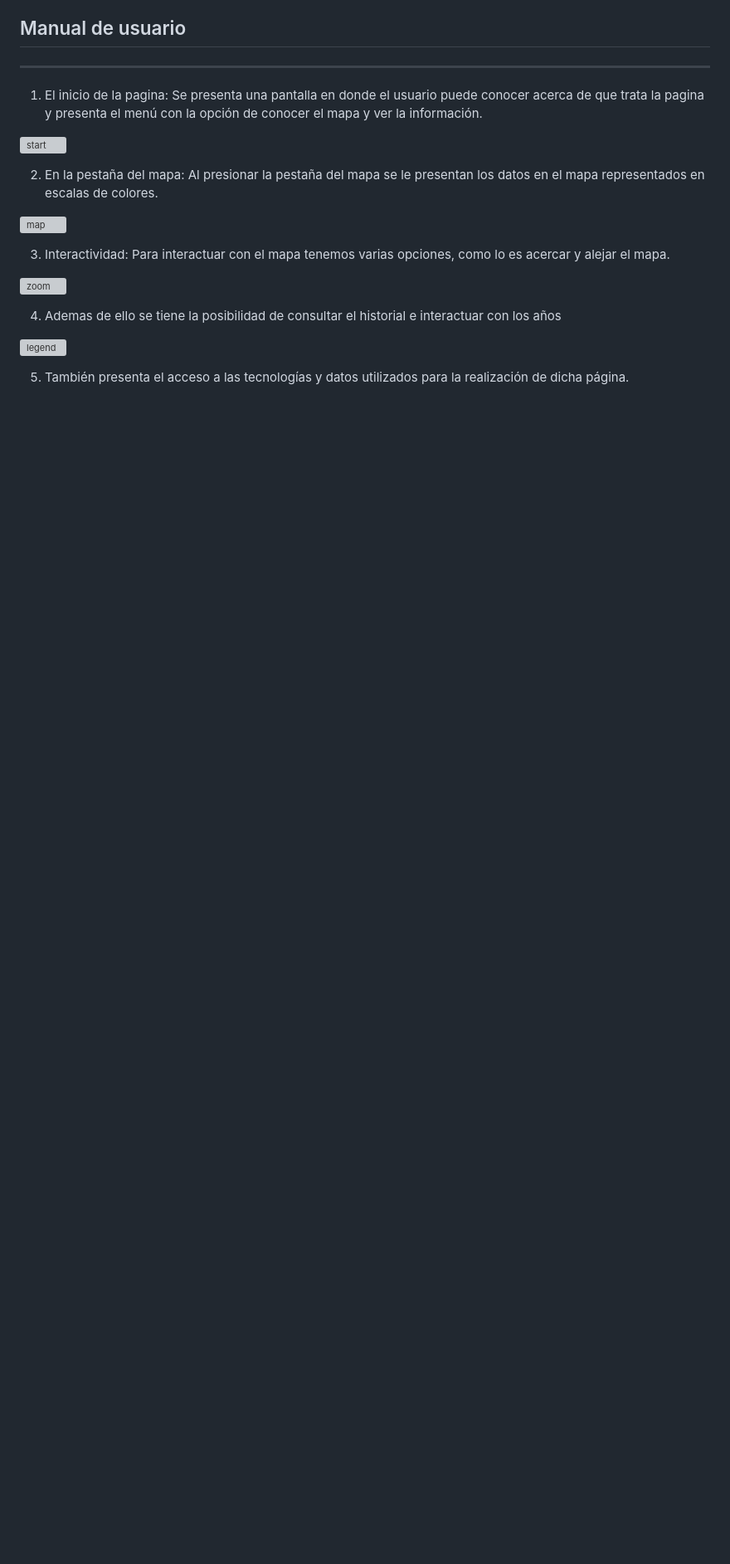
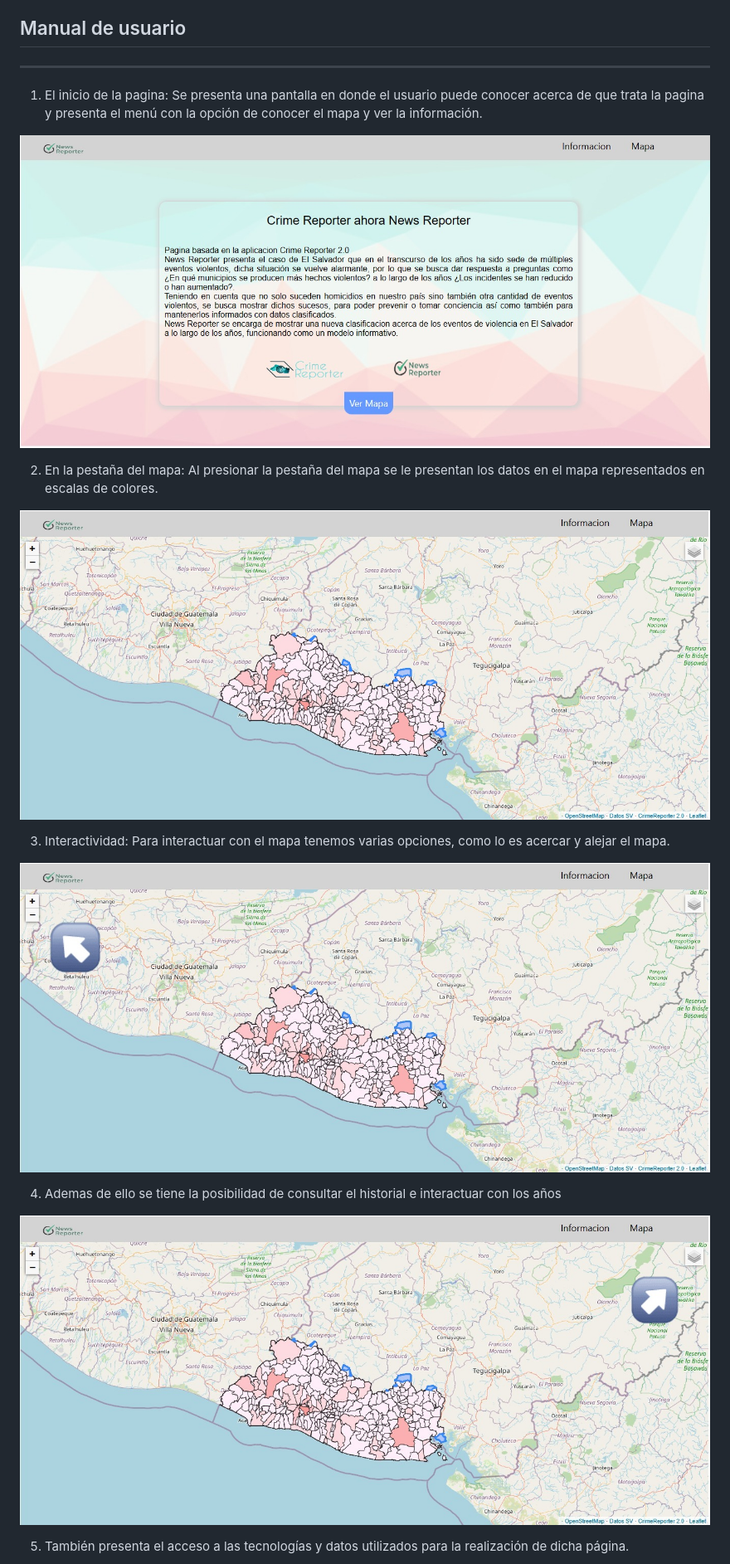
Before and after one commit to carmen887/NewsReporter, a Markdown page: Documentation.md, the part around one of its changes. Shown at 83% size. GitHub-like rendering; blank space fills up the shorter version; grey boxes are pictures that could not be loaded.

```diff
--- a/Documentation.md
+++ b/Documentation.md
@@ -100,19 +100,19 @@ EJECUTAR EN LA CARPETA DEL PROYECTO:
 
 1. El inicio de la pagina: Se presenta una pantalla en donde el usuario puede conocer acerca de que trata la pagina y presenta el menú con la opción de conocer el mapa y ver la información.
 
-![start](NewsReporter\img\inicio.jpeg)
+![start](NewsReporter/img/inicio.jpeg)
 
 2. En la pestaña del mapa: Al presionar la pestaña del mapa se le presentan los datos en el mapa representados en escalas de colores.
 
-![map](NewsReporter\img\mapa.jpeg)
+![map](NewsReporter/img/mapa.jpeg)
 
 3. Interactividad: Para interactuar con el mapa tenemos varias opciones, como lo es acercar y alejar el mapa.
 
-![zoom](NewsReporter\img\zoom.jpeg)
+![zoom](NewsReporter/img/zoom.jpeg)
 
 4. Ademas de ello se tiene la posibilidad de consultar el historial e interactuar con los años
 
-![legend](NewsReporter\img\leyenda.jpeg)
+![legend](NewsReporter/img/leyenda.jpeg)
 
 5. También presenta el acceso a las tecnologías y datos utilizados para la realización de dicha página.
 
```
Also changed, not shown: other parts of Documentation.md (+6 -6 lines).
